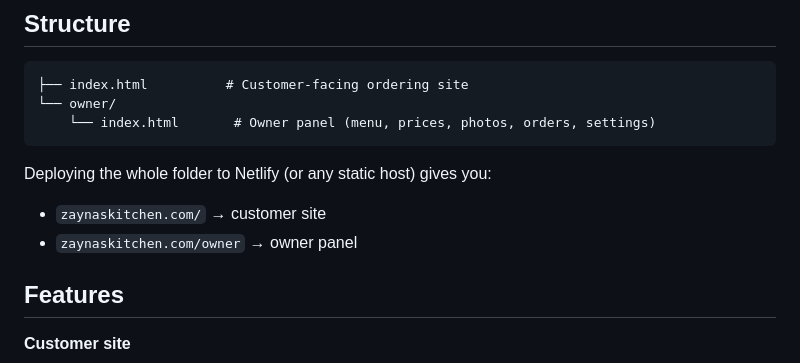
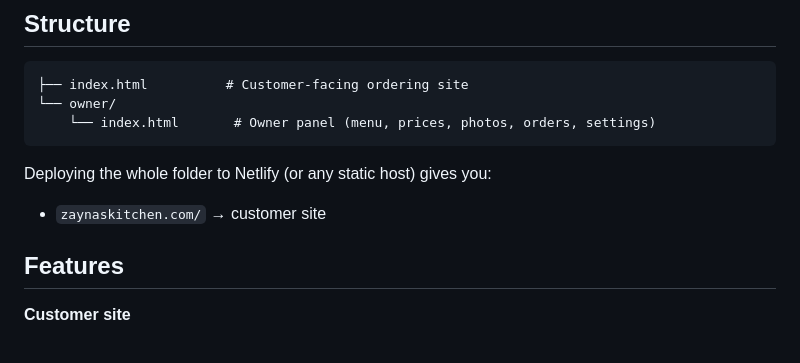
Before and after one commit to giphel01-debug/zaynas-kitchen, a Markdown page: README.md, the part around the change. Drawn GitHub-style.

```diff
--- a/README.md
+++ b/README.md
@@ -21,7 +21,7 @@ A single-page ordering site plus a separate password-protected admin panel, both
 
 Deploying the whole folder to Netlify (or any static host) gives you:
 - `zaynaskitchen.com/` → customer site
-- `zaynaskitchen.com/owner` → owner panel
+
 
 ## Features
 
```
